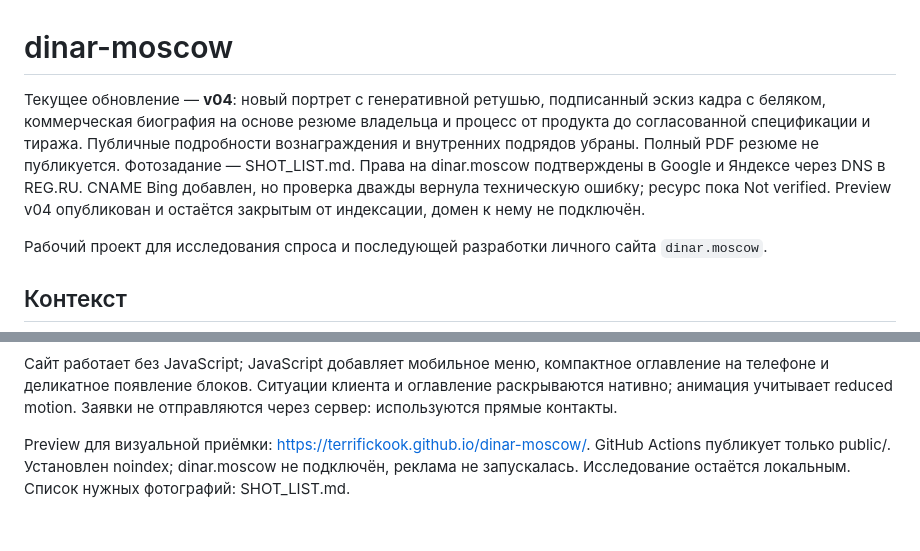
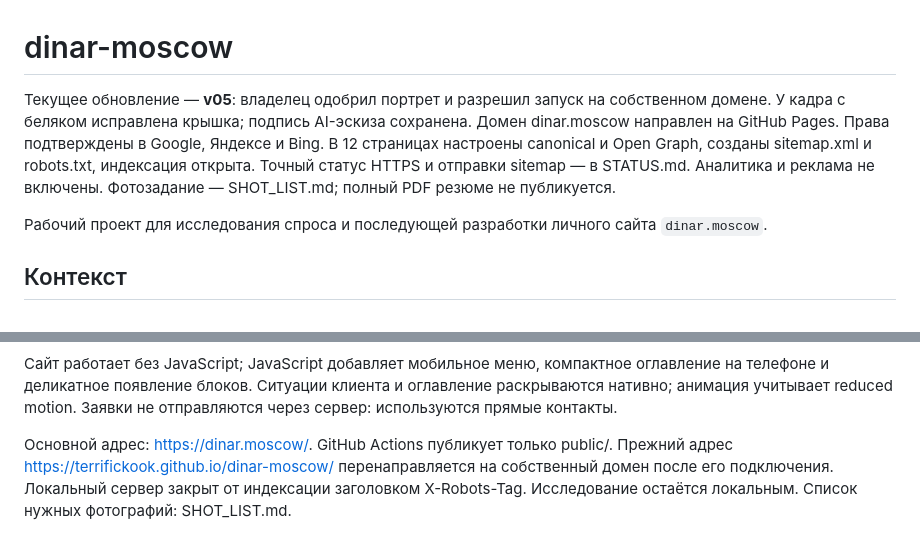
Before and after one commit to TerrificKook/dinar-moscow, a Markdown page: README.md, 2 parts joined by grey strips. Drawn GitHub-style.

```diff
--- a/README.md
+++ b/README.md
@@ -1,6 +1,6 @@
 # dinar-moscow
 
-Текущее обновление — **v04**: новый портрет с генеративной ретушью, подписанный эскиз кадра с беляком, коммерческая биография на основе резюме владельца и процесс от продукта до согласованной спецификации и тиража. Публичные подробности вознаграждения и внутренних подрядов убраны. Полный PDF резюме не публикуется. Фотозадание — SHOT_LIST.md. Права на dinar.moscow подтверждены в Google и Яндексе через DNS в REG.RU. CNAME Bing добавлен, но проверка дважды вернула техническую ошибку; ресурс пока Not verified. Preview v04 опубликован и остаётся закрытым от индексации, домен к нему не подключён.
+Текущее обновление — **v05**: владелец одобрил портрет и разрешил запуск на собственном домене. У кадра с беляком исправлена крышка; подпись AI-эскиза сохранена. Домен dinar.moscow направлен на GitHub Pages. Права подтверждены в Google, Яндексе и Bing. В 12 страницах настроены canonical и Open Graph, созданы sitemap.xml и robots.txt, индексация открыта. Точный статус HTTPS и отправки sitemap — в STATUS.md. Аналитика и реклама не включены. Фотозадание — SHOT_LIST.md; полный PDF резюме не публикуется.
 
 Рабочий проект для исследования спроса и последующей разработки личного сайта `dinar.moscow`.
 
@@ -44,4 +44,4 @@ npm start
 
 Сайт работает без JavaScript; JavaScript добавляет мобильное меню, компактное оглавление на телефоне и деликатное появление блоков. Ситуации клиента и оглавление раскрываются нативно; анимация учитывает reduced motion. Заявки не отправляются через сервер: используются прямые контакты.
 
-Preview для визуальной приёмки: https://terrifickook.github.io/dinar-moscow/. GitHub Actions публикует только public/. Установлен noindex; dinar.moscow не подключён, реклама не запускалась. Исследование остаётся локальным. Список нужных фотографий: SHOT_LIST.md.
+Основной адрес: https://dinar.moscow/. GitHub Actions публикует только public/. Прежний адрес https://terrifickook.github.io/dinar-moscow/ перенаправляется на собственный домен после его подключения. Локальный сервер закрыт от индексации заголовком X-Robots-Tag. Исследование остаётся локальным. Список нужных фотографий: SHOT_LIST.md.
```
Also changed, not shown: SHOT_LIST.md (+1 -1 lines), STATUS.md (+4 -1 lines).
